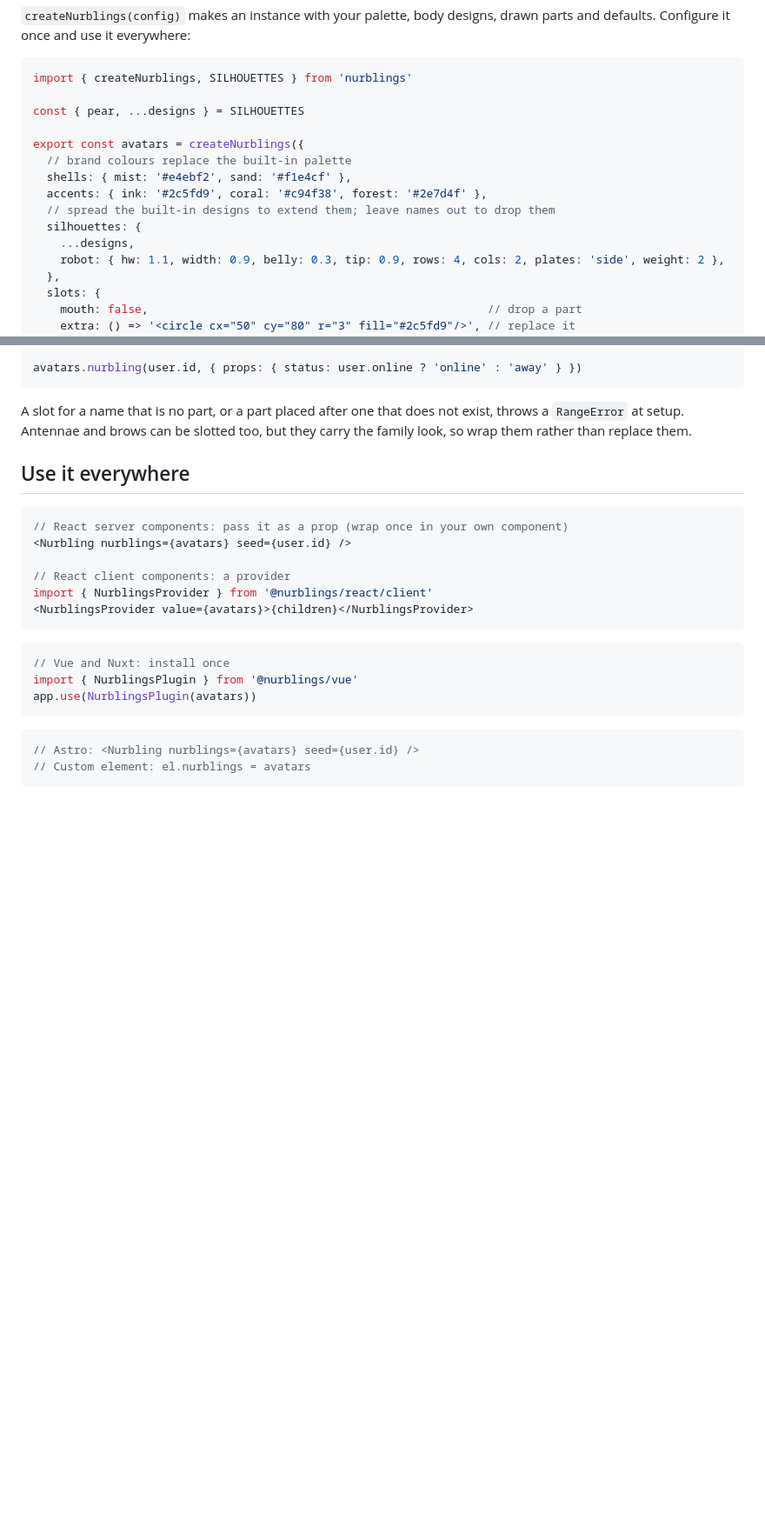
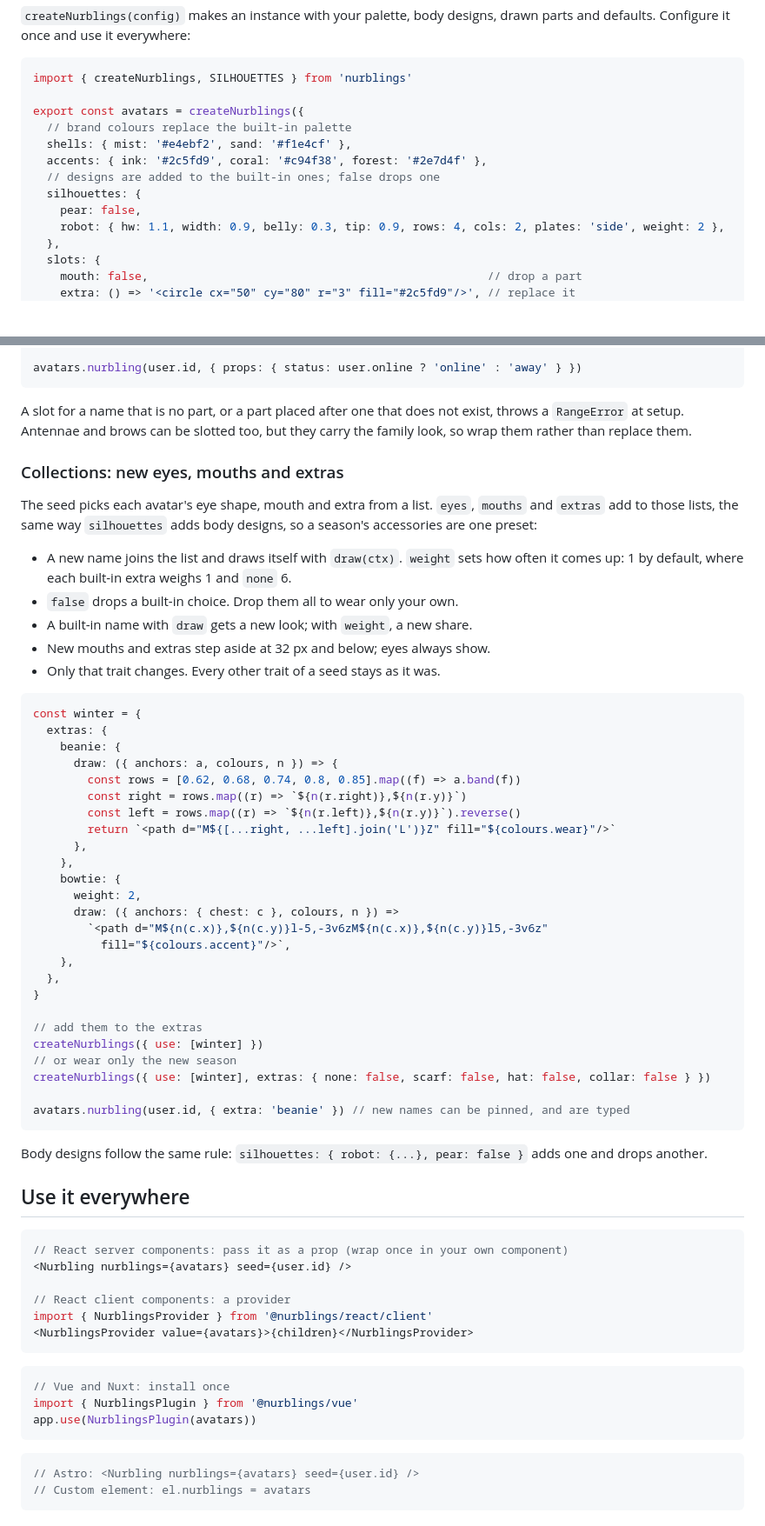
Before and after one commit to albertesparragoza/nurblings, a Markdown page: docs/customising.md, 2 parts joined by grey strips. Shown at 87% size. GitHub-like rendering; blank space fills up the shorter version.

Commit message:
docs: collections of eyes, mouths and extras, and lists that add or drop by name

````diff
--- a/docs/customising.md
+++ b/docs/customising.md
@@ -9,15 +9,13 @@ drawn parts and defaults. Configure it once and use it everywhere:
 ```ts
 import { createNurblings, SILHOUETTES } from 'nurblings'
 
-const { pear, ...designs } = SILHOUETTES
-
 export const avatars = createNurblings({
   // brand colours replace the built-in palette
   shells: { mist: '#e4ebf2', sand: '#f1e4cf' },
   accents: { ink: '#2c5fd9', coral: '#c94f38', forest: '#2e7d4f' },
-  // spread the built-in designs to extend them; leave names out to drop them
+  // designs are added to the built-in ones; false drops one
   silhouettes: {
-    ...designs,
+    pear: false,
     robot: { hw: 1.1, width: 0.9, belly: 0.3, tip: 0.9, rows: 4, cols: 2, plates: 'side', weight: 2 },
   },
   slots: {
@@ -206,6 +204,51 @@ avatars.nurbling(user.id, { props: { status: user.online ? 'online' : 'away' } }
 A slot for a name that is no part, or a part placed after one that does not
 exist, throws a `RangeError` at setup. Antennae and brows can be slotted too,
 but they carry the family look, so wrap them rather than replace them.
+
+### Collections: new eyes, mouths and extras
+
+The seed picks each avatar's eye shape, mouth and extra from a list. `eyes`,
+`mouths` and `extras` add to those lists, the same way `silhouettes` adds body
+designs, so a season's accessories are one preset:
+
+- A new name joins the list and draws itself with `draw(ctx)`. `weight` sets
+  how often it comes up: 1 by default, where each built-in extra weighs 1 and
+  `none` 6.
+- `false` drops a built-in choice. Drop them all to wear only your own.
+- A built-in name with `draw` gets a new look; with `weight`, a new share.
+- New mouths and extras step aside at 32 px and below; eyes always show.
+- Only that trait changes. Every other trait of a seed stays as it was.
+
+```ts
+const winter = {
+  extras: {
+    beanie: {
+      draw: ({ anchors: a, colours, n }) => {
+        const rows = [0.62, 0.68, 0.74, 0.8, 0.85].map((f) => a.band(f))
+        const right = rows.map((r) => `${n(r.right)},${n(r.y)}`)
+        const left = rows.map((r) => `${n(r.left)},${n(r.y)}`).reverse()
+        return `<path d="M${[...right, ...left].join('L')}Z" fill="${colours.wear}"/>`
+      },
+    },
+    bowtie: {
+      weight: 2,
+      draw: ({ anchors: { chest: c }, colours, n }) =>
+        `<path d="M${n(c.x)},${n(c.y)}l-5,-3v6zM${n(c.x)},${n(c.y)}l5,-3v6z"
+          fill="${colours.accent}"/>`,
+    },
+  },
+}
+
+// add them to the extras
+createNurblings({ use: [winter] })
+// or wear only the new season
+createNurblings({ use: [winter], extras: { none: false, scarf: false, hat: false, collar: false } })
+
+avatars.nurbling(user.id, { extra: 'beanie' }) // new names can be pinned, and are typed
+```
+
+Body designs follow the same rule: `silhouettes: { robot: {...}, pear: false }`
+adds one and drops another.
 
 ## Use it everywhere
 
````
Also changed, not shown: other parts of docs/customising.md (+1 -1 lines), docs/api.md (+1 -1 lines), skills/nurblings/SKILL.md (+3 -0 lines).
